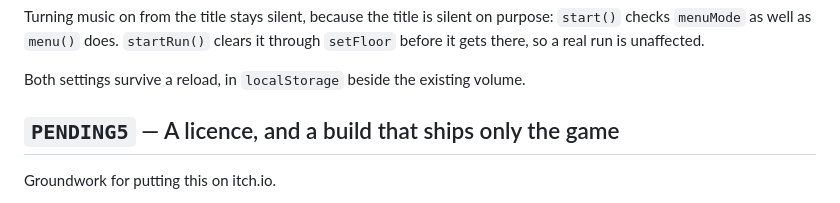
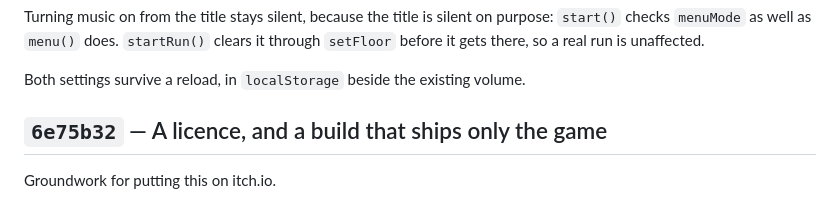
Before and after one commit to YOTI876/meat-protocol, a Markdown page: docs/Changelog.md, the part around the change. Rendered like a GitHub page.

Commit message:
Point the changelog at the hash the commit actually got
Co-Authored-By: Claude Opus 5 <noreply@anthropic.com>

```diff
--- a/docs/Changelog.md
+++ b/docs/Changelog.md
@@ -957,7 +957,7 @@ clears it through `setFloor` before it gets there, so a real run is unaffected.
 
 Both settings survive a reload, in `localStorage` beside the existing volume.
 
-## `PENDING5` — A licence, and a build that ships only the game
+## `6e75b32` — A licence, and a build that ships only the game
 
 Groundwork for putting this on itch.io.
 
```
